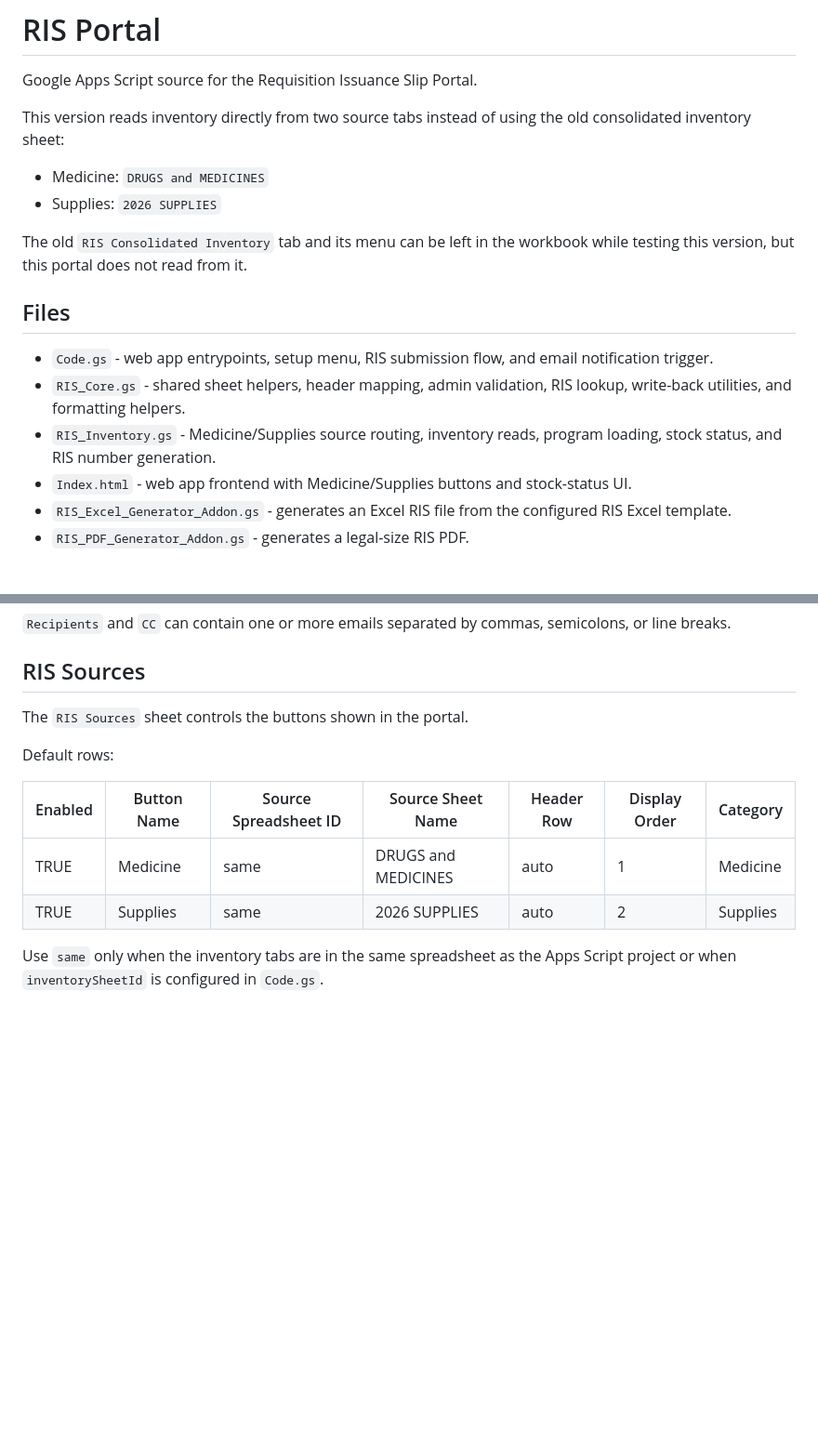
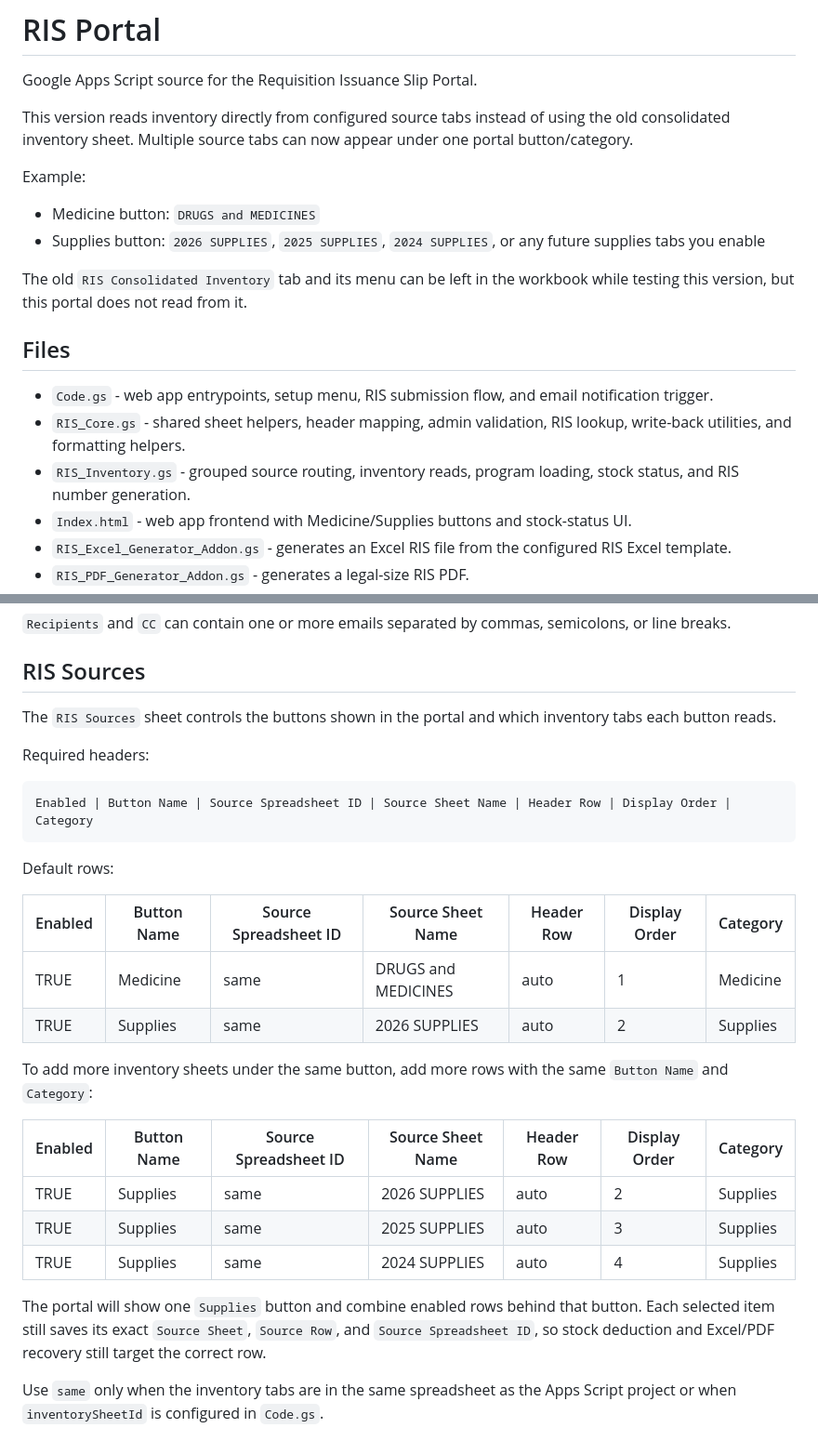
Before and after one commit to mackyfamous/ris-portal, a Markdown page: README.md, 2 parts joined by grey strips. Shown at 93% size. GitHub-like rendering; blank space fills up the shorter version.

Commit message:
Document grouped RIS source rows

````diff
--- a/README.md
+++ b/README.md
@@ -2,10 +2,12 @@
 
 Google Apps Script source for the Requisition Issuance Slip Portal.
 
-This version reads inventory directly from two source tabs instead of using the old consolidated inventory sheet:
+This version reads inventory directly from configured source tabs instead of using the old consolidated inventory sheet. Multiple source tabs can now appear under one portal button/category.
 
-- Medicine: `DRUGS and MEDICINES`
-- Supplies: `2026 SUPPLIES`
+Example:
+
+- Medicine button: `DRUGS and MEDICINES`
+- Supplies button: `2026 SUPPLIES`, `2025 SUPPLIES`, `2024 SUPPLIES`, or any future supplies tabs you enable
 
 The old `RIS Consolidated Inventory` tab and its menu can be left in the workbook while testing this version, but this portal does not read from it.
 
@@ -13,7 +15,7 @@ The old `RIS Consolidated Inventory` tab and its menu can be left in the workboo
 
 - `Code.gs` - web app entrypoints, setup menu, RIS submission flow, and email notification trigger.
 - `RIS_Core.gs` - shared sheet helpers, header mapping, admin validation, RIS lookup, write-back utilities, and formatting helpers.
-- `RIS_Inventory.gs` - Medicine/Supplies source routing, inventory reads, program loading, stock status, and RIS number generation.
+- `RIS_Inventory.gs` - grouped source routing, inventory reads, program loading, stock status, and RIS number generation.
 - `Index.html` - web app frontend with Medicine/Supplies buttons and stock-status UI.
 - `RIS_Excel_Generator_Addon.gs` - generates an Excel RIS file from the configured RIS Excel template.
 - `RIS_PDF_Generator_Addon.gs` - generates a legal-size RIS PDF.
@@ -116,7 +118,13 @@ Recipients | Sender | CC | Subject
 
 ## RIS Sources
 
-The `RIS Sources` sheet controls the buttons shown in the portal.
+The `RIS Sources` sheet controls the buttons shown in the portal and which inventory tabs each button reads.
+
+Required headers:
+
+```text
+Enabled | Button Name | Source Spreadsheet ID | Source Sheet Name | Header Row | Display Order | Category
+```
 
 Default rows:
 
@@ -124,6 +132,16 @@ Default rows:
 | --- | --- | --- | --- | --- | --- | --- |
 | TRUE | Medicine | same | DRUGS and MEDICINES | auto | 1 | Medicine |
 | TRUE | Supplies | same | 2026 SUPPLIES | auto | 2 | Supplies |
+
+To add more inventory sheets under the same button, add more rows with the same `Button Name` and `Category`:
+
+| Enabled | Button Name | Source Spreadsheet ID | Source Sheet Name | Header Row | Display Order | Category |
+| --- | --- | --- | --- | --- | --- | --- |
+| TRUE | Supplies | same | 2026 SUPPLIES | auto | 2 | Supplies |
+| TRUE | Supplies | same | 2025 SUPPLIES | auto | 3 | Supplies |
+| TRUE | Supplies | same | 2024 SUPPLIES | auto | 4 | Supplies |
+
+The portal will show one `Supplies` button and combine enabled rows behind that button. Each selected item still saves its exact `Source Sheet`, `Source Row`, and `Source Spreadsheet ID`, so stock deduction and Excel/PDF recovery still target the correct row.
 
 Use `same` only when the inventory tabs are in the same spreadsheet as the Apps Script project or when `inventorySheetId` is configured in `Code.gs`.
 
````
Also changed, not shown: other parts of README.md (+5 -4 lines).
